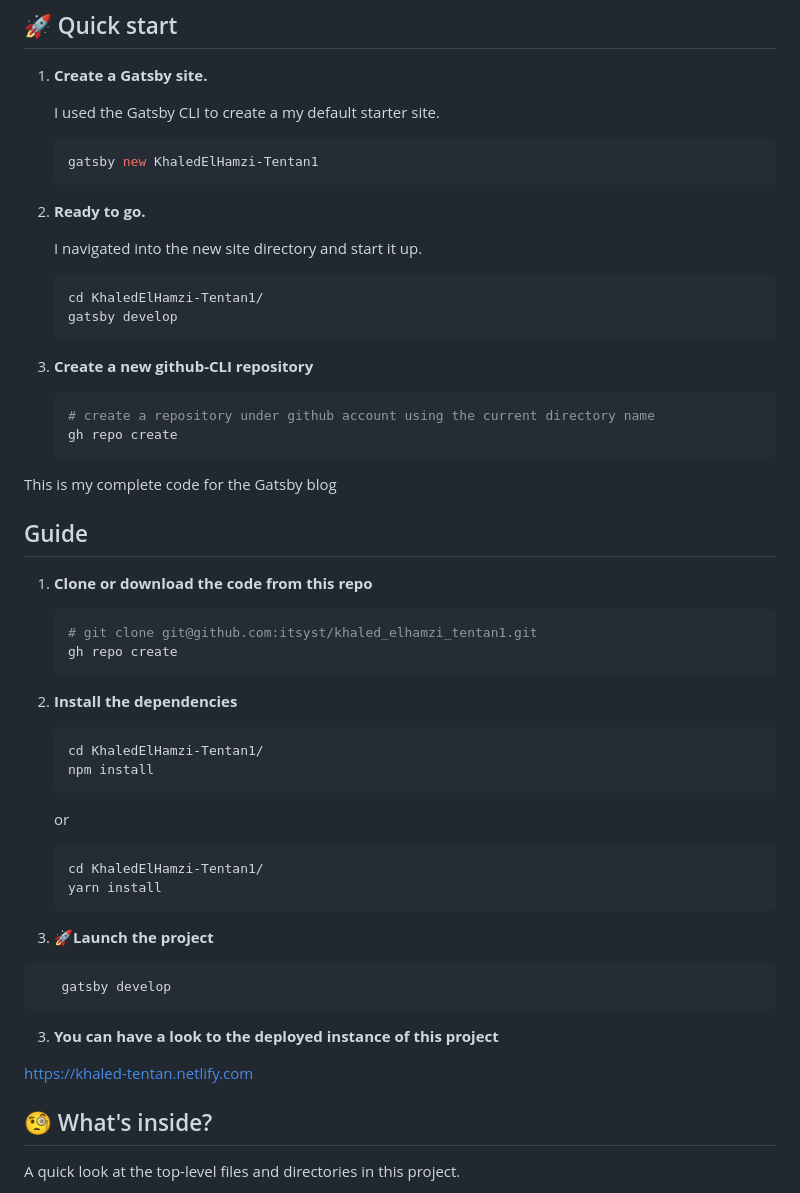
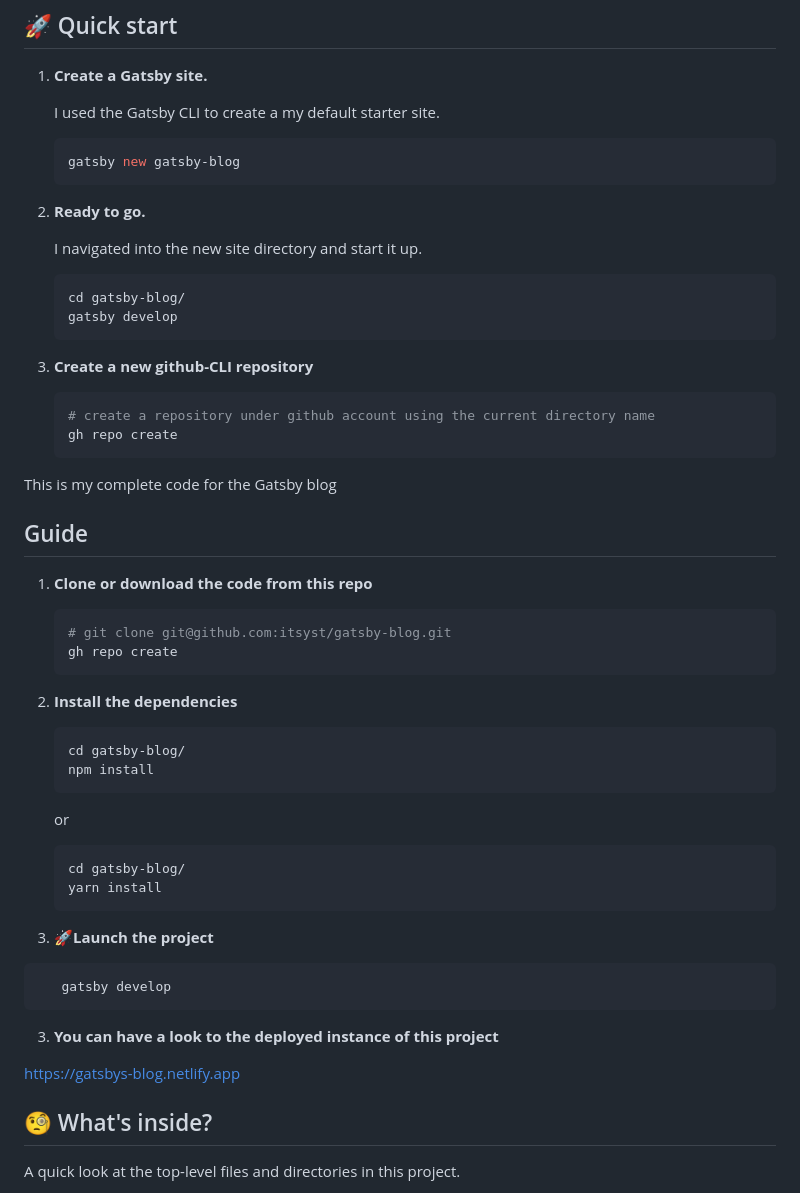
Before and after one commit to itsyst/gatsby-blog, a Markdown page: README.md, the part around the change. Rendered like a GitHub page.

````diff
--- a/README.md
+++ b/README.md
@@ -17,7 +17,7 @@ This is my first attempt to build my ownn site with Gatsby.
     I used the Gatsby CLI to create a my default starter site.
 
     ```shell
-    gatsby new KhaledElHamzi-Tentan1
+    gatsby new gatsby-blog
     ```
 
 2.  **Ready to go.**
@@ -25,7 +25,7 @@ This is my first attempt to build my ownn site with Gatsby.
     I navigated into the new site directory and start it up.
 
     ```shell
-    cd KhaledElHamzi-Tentan1/
+    cd gatsby-blog/
     gatsby develop
     ```
 
@@ -44,19 +44,19 @@ This is my complete code for the Gatsby blog
 1. **Clone or download the code from this repo**
 
     ```shell
-    # git clone git@github.com:itsyst/khaled_elhamzi_tentan1.git
+    # git clone git@github.com:itsyst/gatsby-blog.git
     gh repo create
     ```
 2. **Install the dependencies**
 
     ```shell
-    cd KhaledElHamzi-Tentan1/
+    cd gatsby-blog/
     npm install
     ```
     or
 
     ```shell
-    cd KhaledElHamzi-Tentan1/
+    cd gatsby-blog/
     yarn install
     ```
 3. **🚀Launch the project**
@@ -67,7 +67,7 @@ This is my complete code for the Gatsby blog
 
 3. **You can have a look to the deployed instance of this project**
 
- https://khaled-tentan.netlify.com
+ https://gatsbys-blog.netlify.app
 
 
 ## 🧐 What's inside?
````
